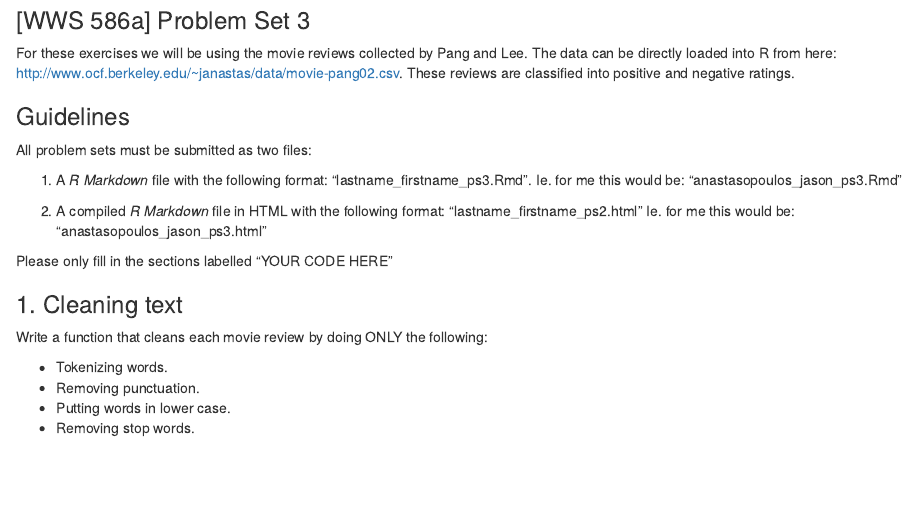
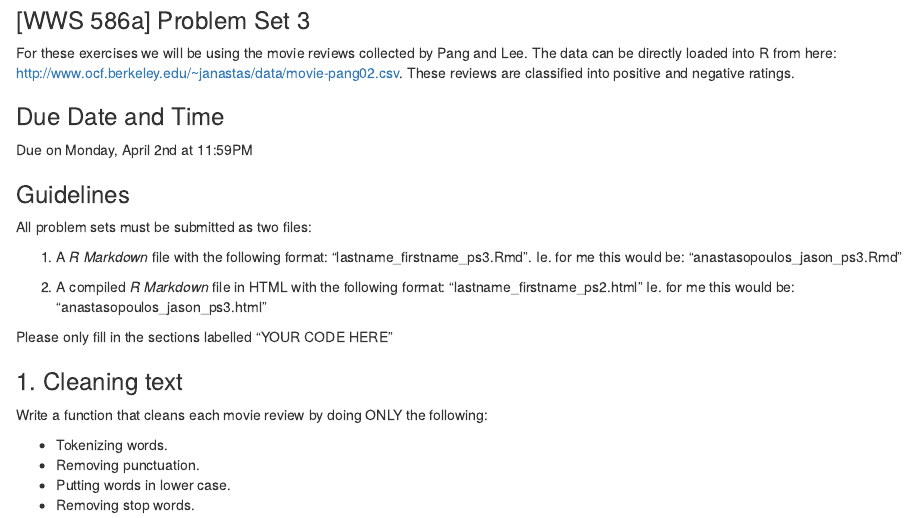
Before and after one commit to ljanastas/Princeton_WWS586A-Machine-Learning-Policy-Analysis, an R Markdown document (Problem_Sets/Problem-Set-3/lastname_firstname_ps3.Rmd): the page in a window 1100 px wide, from its top. The pictures show the output file Problem_Sets/Problem-Set-3/lastname_firstname_ps3.html that the author committed with the source, opened offline.

Commit message:
Add files via upload

```diff
--- a/Problem_Sets/Problem-Set-3/lastname_firstname_ps3.Rmd
+++ b/Problem_Sets/Problem-Set-3/lastname_firstname_ps3.Rmd
@@ -11,6 +11,10 @@ output:
 
 For these exercises we will be using the movie reviews collected by Pang and Lee. The data can be directly loaded into R from here:
 [http://www.ocf.berkeley.edu/~janastas/data/movie-pang02.csv](Movie Reviews). These reviews are classified into positive and negative ratings.
+
+### Due Date and Time
+
+Due on Monday, April 2nd at 11:59PM
 
 ### Guidelines
 
```
Also changed, not shown: Problem_Sets/Problem-Set-3/lastname_firstname_ps3.html, Problem_Sets/Problem-Set-3/lastname_firstname_ps3.nb.html.
